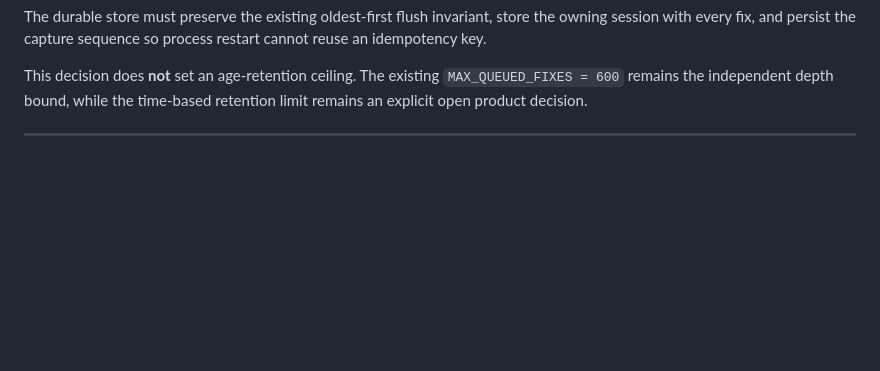
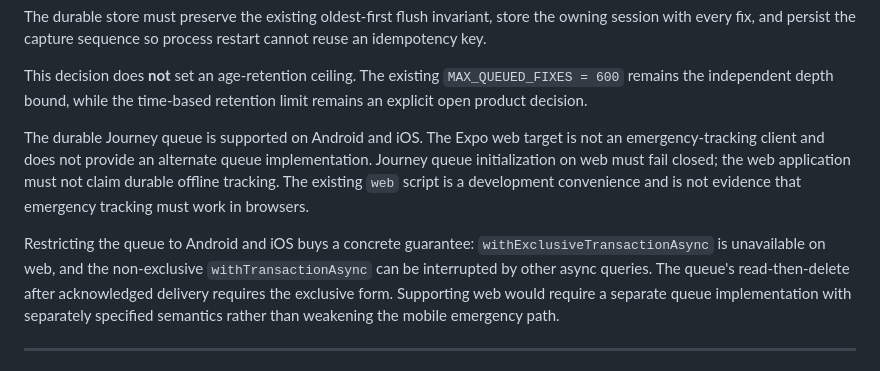
Before and after one commit to Wesley055/opa-security-awareness-app, a Markdown page: docs/architecture/decision-log.md, the part around the change. Rendered like a GitHub page; blank space fills up the shorter version.

Commit message:
Docs: bound the durable Journey queue to mobile
Record Android and iOS as the supported durable-queue platforms, require web to fail closed, and preserve exclusive transaction semantics for acknowledged deletion.

```diff
--- a/docs/architecture/decision-log.md
+++ b/docs/architecture/decision-log.md
@@ -611,6 +611,20 @@ process restart cannot reuse an idempotency key.
 This decision does **not** set an age-retention ceiling. The existing
 `MAX_QUEUED_FIXES = 600` remains the independent depth bound, while the
 time-based retention limit remains an explicit open product decision.
+
+The durable Journey queue is supported on Android and iOS. The Expo web
+target is not an emergency-tracking client and does not provide an alternate
+queue implementation. Journey queue initialization on web must fail closed;
+the web application must not claim durable offline tracking. The existing
+`web` script is a development convenience and is not evidence that emergency
+tracking must work in browsers.
+
+Restricting the queue to Android and iOS buys a concrete guarantee:
+`withExclusiveTransactionAsync` is unavailable on web, and the non-exclusive
+`withTransactionAsync` can be interrupted by other async queries. The queue's
+read-then-delete after acknowledged delivery requires the exclusive form.
+Supporting web would require a separate queue implementation with separately
+specified semantics rather than weakening the mobile emergency path.
 
 ---
 
```
